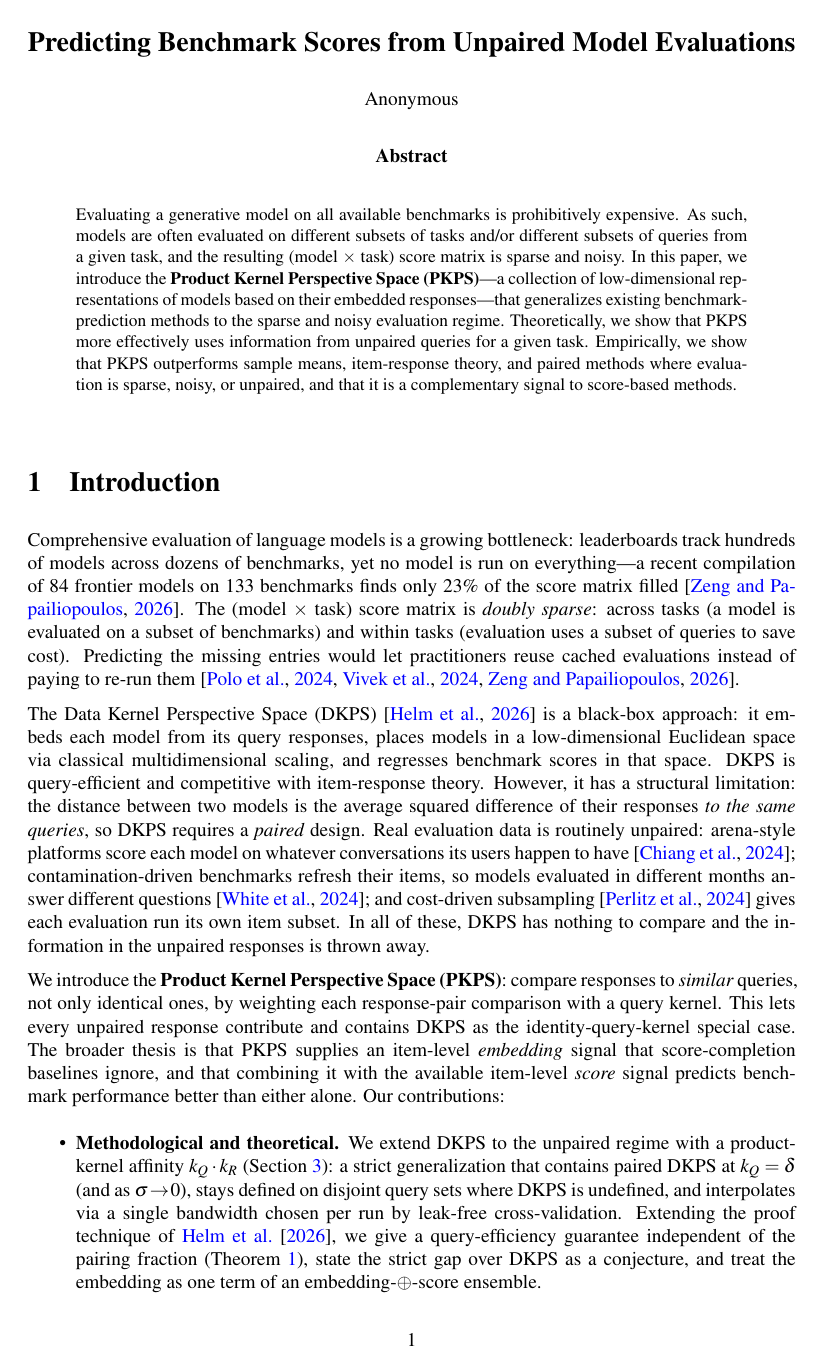
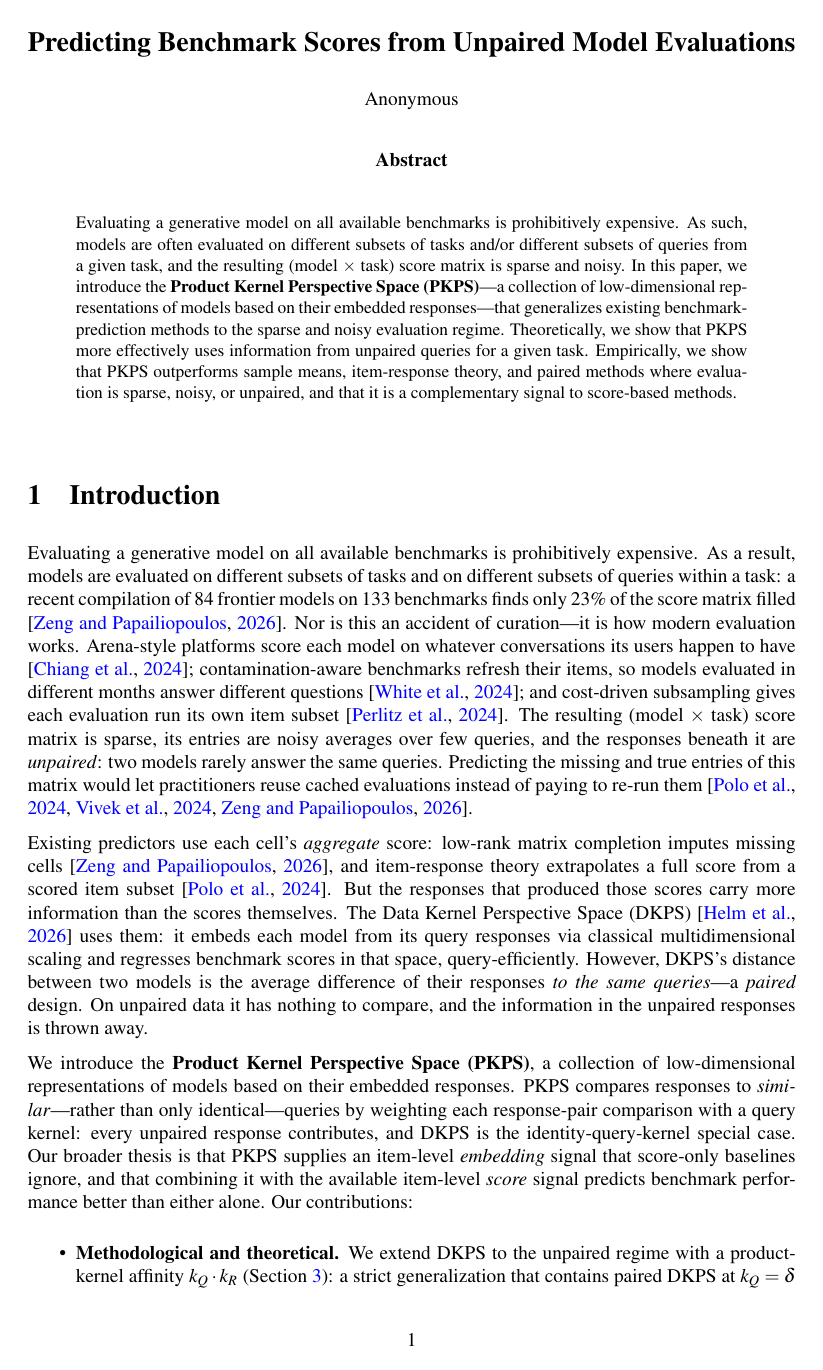
Before and after one commit to jataware/dkps, a LaTeX paper (paper/main.tex): page 1 of 16. Compiled offline with pdfLaTeX.

Commit message:
paper: re-flow the introduction to match the abstract's arc
Paragraph 1 now owns the problem: prohibitive expense -> different subsets
per model (with the 23% fill number) -> evidence that unpairedness is the
norm (arena platforms, item refresh, subsampling) -> the three properties
(sparse, noisy, unpaired) -> the prediction goal. Paragraph 2 owns existing
methods: score-only predictors (completion, IRT), then DKPS as the
response-based approach and its paired-design gap. Paragraph 3 introduces
PKPS with the abstract's definition ("a collection of low-dimensional
representations...") instead of the clipped imperative, then mechanism and
thesis. Contribution bullets unchanged. Within the 9-page limit.

Co-Authored-By: Claude Opus 4.8 (1M context) <noreply@anthropic.com>
Claude-Session: https://claude.ai/code/session_019VkDoLFnBiHFuUR33BoaNY

```diff
--- a/paper/main.tex
+++ b/paper/main.tex
@@ -44,34 +44,38 @@ and that it is a complementary signal to score-based methods.
 \end{abstract}
 
 \section{Introduction}
-Comprehensive evaluation of language models is a growing bottleneck: leaderboards track
-hundreds of models across dozens of benchmarks, yet no model is run on everything---a
-recent compilation of $84$ frontier models on $133$ benchmarks finds only $23\%$ of the
-score matrix filled \citep{benchpress}. The (model $\times$ task) score matrix is
-\emph{doubly sparse}: across tasks (a model is evaluated on a subset of benchmarks) and
-within tasks (evaluation uses a subset of queries to save cost). Predicting the missing
-entries would let practitioners reuse cached evaluations instead of paying to re-run them
+Evaluating a generative model on all available benchmarks is prohibitively expensive. As
+a result, models are evaluated on different subsets of tasks and on different subsets of
+queries within a task: a recent compilation of $84$ frontier models on $133$ benchmarks
+finds only $23\%$ of the score matrix filled \citep{benchpress}. Nor is this an accident
+of curation---it is how modern evaluation works. Arena-style platforms score each model on
+whatever conversations its users happen to have \citep{chiang2024chatbot};
+contamination-aware benchmarks refresh their items, so models evaluated in different
+months answer different questions \citep{white2024livebench}; and cost-driven subsampling
+gives each evaluation run its own item subset \citep{perlitz2024efficient}. The resulting
+(model $\times$ task) score matrix is sparse, its entries are noisy averages over few
+queries, and the responses beneath it are \emph{unpaired}: two models rarely answer the
+same queries. Predicting the missing and true entries of this matrix would let
+practitioners reuse cached evaluations instead of paying to re-run them
 \citep{polo2024tinybenchmarks, vivek2024anchor, benchpress}.
 
-The Data Kernel Perspective Space (DKPS) \citep{dkps_qeff} is a black-box approach:
-it embeds each model from its query responses, places models in a low-dimensional
-Euclidean space via classical multidimensional scaling, and regresses benchmark
-scores in that space. DKPS is query-efficient and competitive with item-response
-theory. However, it has a structural limitation: the distance between two models is the
-average squared difference of their responses \emph{to the same queries}, so DKPS
-requires a \emph{paired} design. Real evaluation data is routinely unpaired: arena-style
-platforms score each model on whatever conversations its users happen to have
-\citep{chiang2024chatbot}; contamination-driven benchmarks refresh their items, so models
-evaluated in different months answer different questions \citep{white2024livebench}; and
-cost-driven subsampling \citep{perlitz2024efficient} gives each evaluation run its own
-item subset. In all of these, DKPS has nothing to compare and the information in the
-unpaired responses is thrown away.
+Existing predictors use each cell's \emph{aggregate} score: low-rank matrix completion
+imputes missing cells \citep{benchpress}, and item-response theory extrapolates a full
+score from a scored item subset \citep{polo2024tinybenchmarks}. But the responses that
+produced those scores carry more information than the scores themselves. The Data Kernel
+Perspective Space (DKPS) \citep{dkps_qeff} uses them: it embeds each model from its query
+responses via classical multidimensional scaling and regresses benchmark scores in that
+space, query-efficiently. However, DKPS's distance between two models is the average
+difference of their responses \emph{to the same queries}---a \emph{paired} design. On
+unpaired data it has nothing to compare, and the information in the unpaired responses is
+thrown away.
 
-We introduce the \textbf{Product Kernel Perspective Space (\PKPS)}: compare responses to
-\emph{similar} queries, not only identical ones, by weighting each response-pair
-comparison with a query kernel. This lets every unpaired response contribute and contains
-DKPS as the identity-query-kernel special case. The broader thesis is that \PKPS supplies
-an item-level \emph{embedding} signal that score-completion baselines ignore, and that
+We introduce the \textbf{Product Kernel Perspective Space (\PKPS)}, a collection of
+low-dimensional representations of models based on their embedded responses. \PKPS
+compares responses to \emph{similar}---rather than only identical---queries by weighting
+each response-pair comparison with a query kernel: every unpaired response contributes,
+and DKPS is the identity-query-kernel special case. Our broader thesis is that \PKPS
+supplies an item-level \emph{embedding} signal that score-only baselines ignore, and that
 combining it with the available item-level \emph{score} signal predicts benchmark
 performance better than either alone. Our contributions:
 \begin{itemize}
```
Also changed, not shown: paper/main.pdf.
